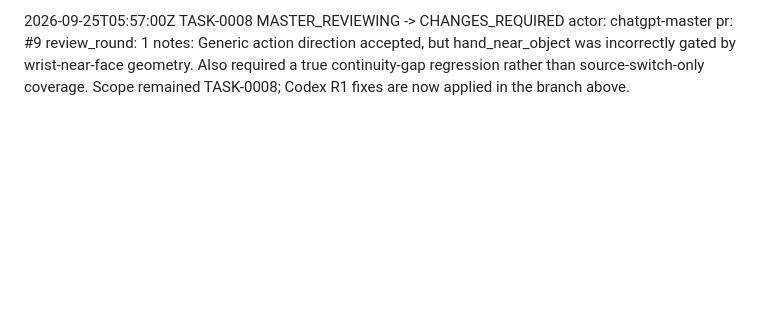
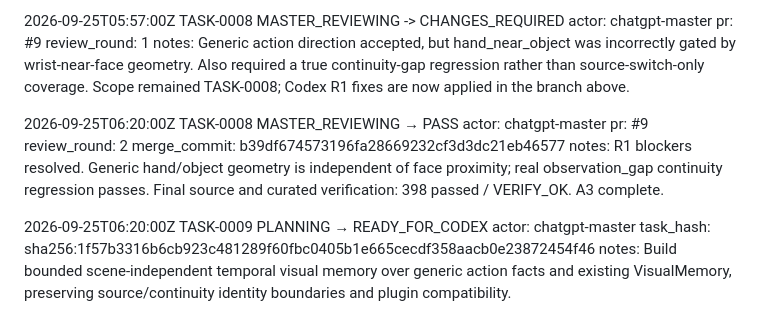
Before and after one commit to weiyang02520-ops/aic-visual-event-platform, a Markdown page: .ai/CHANGELOG_AI.md, the part around the change. GitHub-like rendering; blank space fills up the shorter version.

Commit message:
chore(ai): log TASK-0008 PASS and TASK-0009 dispatch

```diff
--- a/.ai/CHANGELOG_AI.md
+++ b/.ai/CHANGELOG_AI.md
@@ -285,3 +285,20 @@ actor: chatgpt-master
 pr: #9
 review_round: 1
 notes: Generic action direction accepted, but hand_near_object was incorrectly gated by wrist-near-face geometry. Also required a true continuity-gap regression rather than source-switch-only coverage. Scope remained TASK-0008; Codex R1 fixes are now applied in the branch above.
+
+
+2026-09-25T06:20:00Z
+TASK-0008
+MASTER_REVIEWING → PASS
+actor: chatgpt-master
+pr: #9
+review_round: 2
+merge_commit: b39df674573196fa28669232cf3d3dc21eb46577
+notes: R1 blockers resolved. Generic hand/object geometry is independent of face proximity; real observation_gap continuity regression passes. Final source and curated verification: 398 passed / VERIFY_OK. A3 complete.
+
+2026-09-25T06:20:00Z
+TASK-0009
+PLANNING → READY_FOR_CODEX
+actor: chatgpt-master
+task_hash: sha256:1f57b3316b6cb923c481289f60fbc0405b1e665cecdf358aacb0e23872454f46
+notes: Build bounded scene-independent temporal visual memory over generic action facts and existing VisualMemory, preserving source/continuity identity boundaries and plugin compatibility.
```
